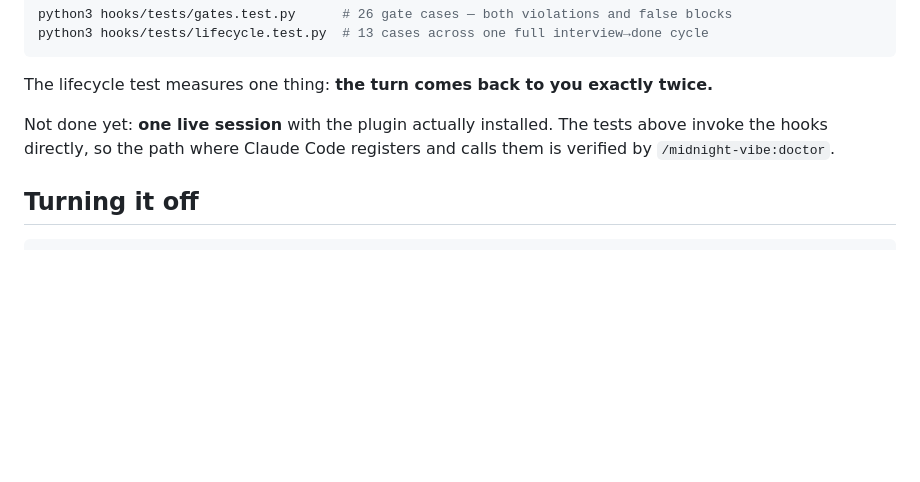
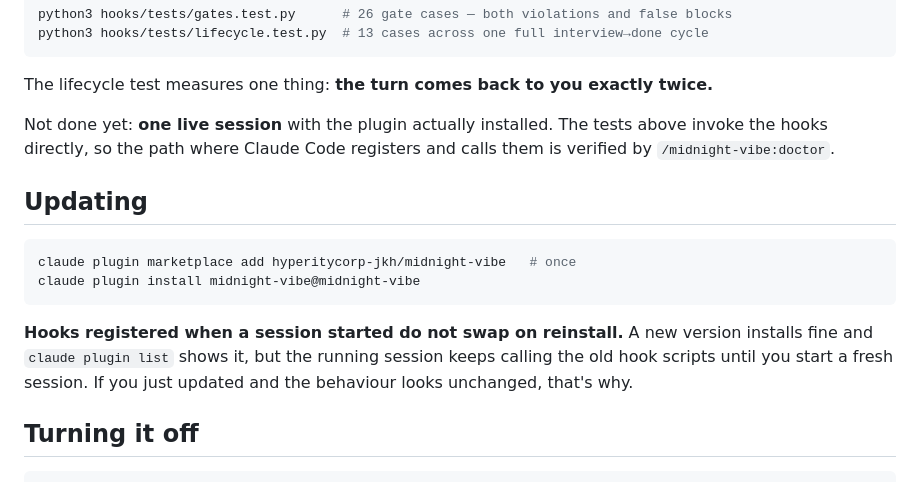
Before and after one commit to hyperitycorp-jkh/midnight-vibe, a Markdown page: README.md, the part around the change. Drawn GitHub-style; blank space fills up the shorter version.

````diff
--- a/README.md
+++ b/README.md
@@ -204,6 +204,17 @@ The lifecycle test measures one thing: **the turn comes back to you exactly twic
 Not done yet: **one live session** with the plugin actually installed. The tests above invoke the hooks
 directly, so the path where Claude Code registers and calls them is verified by `/midnight-vibe:doctor`.
 
+## Updating
+
+```bash
+claude plugin marketplace add hyperitycorp-jkh/midnight-vibe   # once
+claude plugin install midnight-vibe@midnight-vibe
+```
+
+**Hooks registered when a session started do not swap on reinstall.** A new version installs fine and
+`claude plugin list` shows it, but the running session keeps calling the old hook scripts until you
+start a fresh session. If you just updated and the behaviour looks unchanged, that's why.
+
 ## Turning it off
 
 ```bash
````
Also changed, not shown: README.ko.md (+11 -0 lines).
